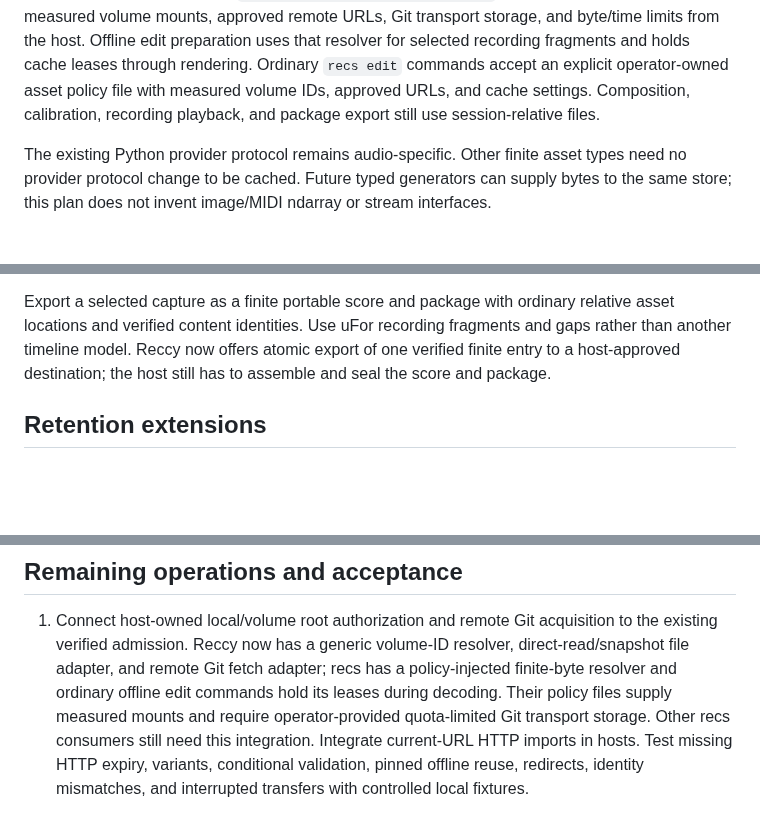
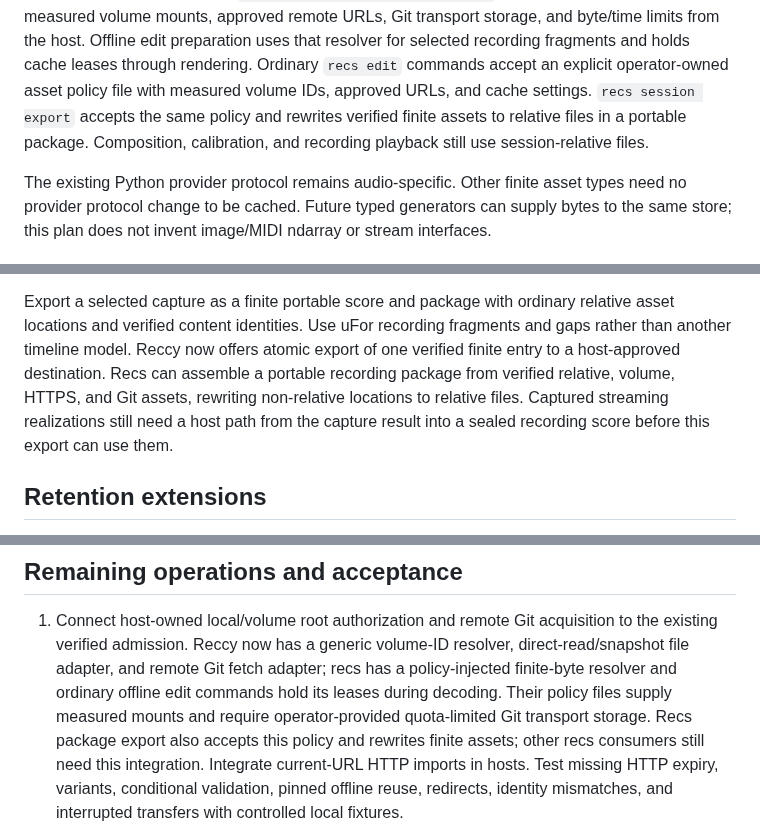
Before and after one commit to rec/ufor, a Markdown page: plan/asset-cache.md, 3 parts joined by grey strips. GitHub-like rendering; blank space fills up the shorter version.

Commit message:
Record portable finite-asset export in plans

```diff
--- a/plan/asset-cache.md
+++ b/plan/asset-cache.md
@@ -55,8 +55,10 @@ mounts, approved remote URLs, Git transport storage, and byte/time limits from
 the host. Offline edit preparation uses that resolver for selected recording
 fragments and holds cache leases through rendering. Ordinary `recs edit`
 commands accept an explicit operator-owned asset policy file with measured
-volume IDs, approved URLs, and cache settings. Composition, calibration,
-recording playback, and package export still use session-relative files.
+volume IDs, approved URLs, and cache settings. `recs session export` accepts
+the same policy and rewrites verified finite assets to relative files in a
+portable package. Composition, calibration, and recording playback still use
+session-relative files.
 
 The existing Python provider protocol remains audio-specific. Other finite asset
 types need no provider protocol change to be cached. Future typed generators can
@@ -185,7 +187,10 @@ Export a selected capture as a finite portable score and package with
 ordinary relative asset locations and verified content identities. Use
 uFor recording fragments and gaps rather than another timeline model.
 Reccy now offers atomic export of one verified finite entry to a host-approved
-destination; the host still has to assemble and seal the score and package.
+destination. Recs can assemble a portable recording package from verified
+relative, volume, HTTPS, and Git assets, rewriting non-relative locations to
+relative files. Captured streaming realizations still need a host path from
+the capture result into a sealed recording score before this export can use them.
 
 ## Retention extensions
 
@@ -262,7 +267,8 @@ abandoned one or reclaim recovery material safely.
    recs has a policy-injected finite-byte resolver and ordinary offline edit
    commands hold its leases during decoding. Their policy files supply measured
    mounts and require operator-provided quota-limited Git transport storage.
-   Other recs consumers still need this integration.
+   Recs package export also accepts this policy and rewrites finite assets;
+   other recs consumers still need this integration.
    Integrate current-URL HTTP imports in hosts. Test missing
    HTTP expiry, variants, conditional
    validation, pinned offline reuse, redirects, identity mismatches, and
```
Also changed, not shown: plan/url-paths.md (+5 -2 lines).
